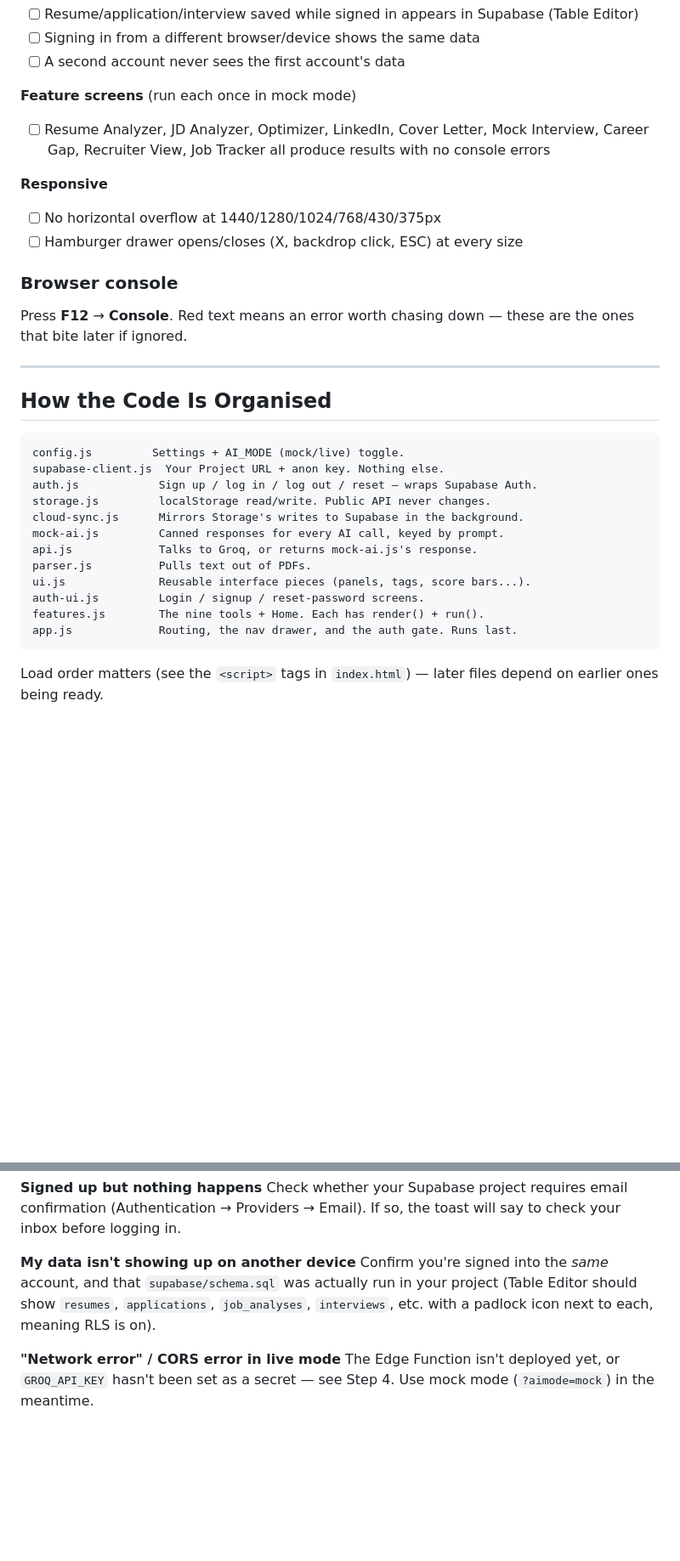
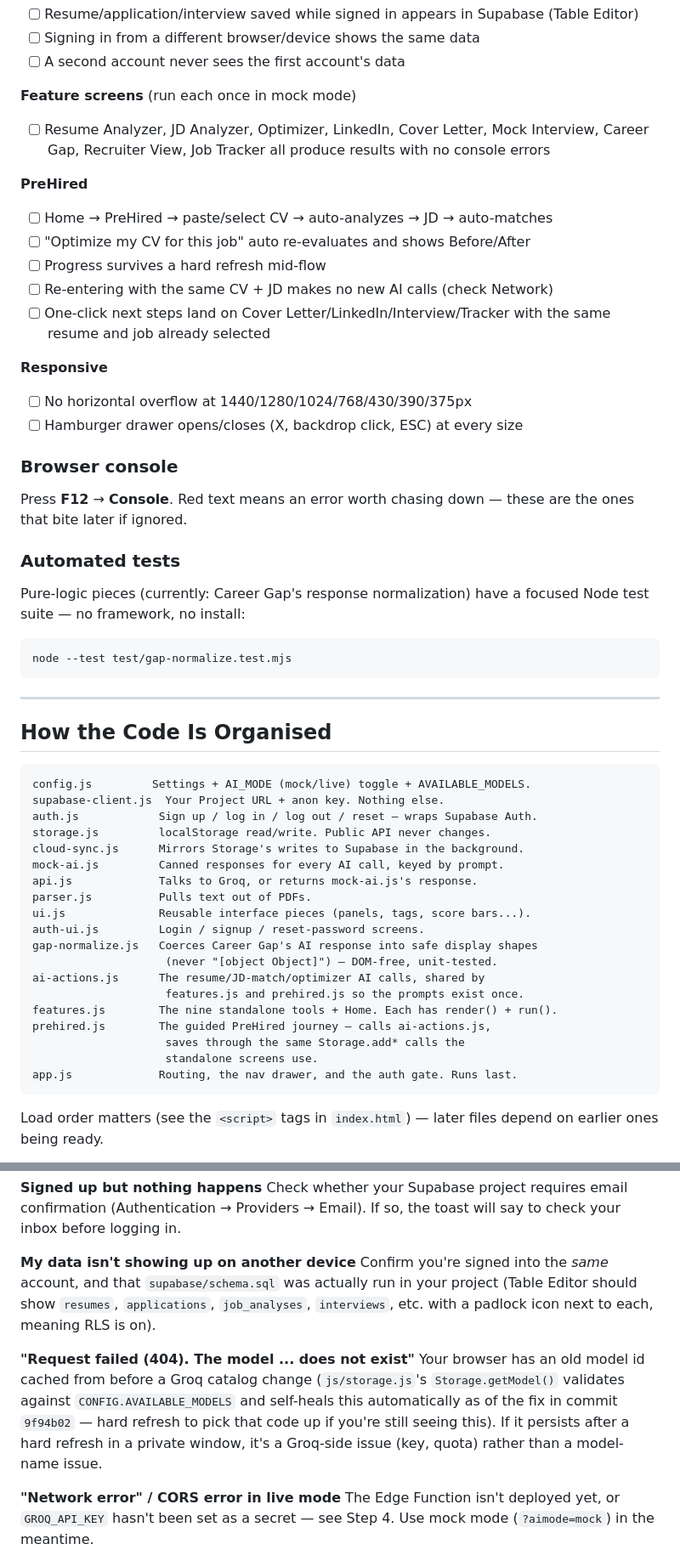
Before and after one commit to messyuc-786/hirepilot, a Markdown page: README.md, 2 parts joined by grey strips. Shown at 85% size. GitHub-like rendering; blank space fills up the shorter version.

````diff
--- a/README.md
+++ b/README.md
@@ -274,8 +321,16 @@ network calls, zero auth required, for quota-free UI testing.
       Mock Interview, Career Gap, Recruiter View, Job Tracker all produce
       results with no console errors
 
+**PreHired**
+- [ ] Home → PreHired → paste/select CV → auto-analyzes → JD → auto-matches
+- [ ] "Optimize my CV for this job" auto re-evaluates and shows Before/After
+- [ ] Progress survives a hard refresh mid-flow
+- [ ] Re-entering with the same CV + JD makes no new AI calls (check Network)
+- [ ] One-click next steps land on Cover Letter/LinkedIn/Interview/Tracker
+      with the same resume and job already selected
+
 **Responsive**
-- [ ] No horizontal overflow at 1440/1280/1024/768/430/375px
+- [ ] No horizontal overflow at 1440/1280/1024/768/430/390/375px
 - [ ] Hamburger drawer opens/closes (X, backdrop click, ESC) at every size
 
 ### Browser console
@@ -283,12 +338,21 @@ network calls, zero auth required, for quota-free UI testing.
 Press **F12** → **Console**. Red text means an error worth chasing down —
 these are the ones that bite later if ignored.
 
+### Automated tests
+
+Pure-logic pieces (currently: Career Gap's response normalization) have a
+focused Node test suite — no framework, no install:
+
+```bash
+node --test test/gap-normalize.test.mjs
+```
+
 ---
 
 ## How the Code Is Organised
 
 ```
-config.js         Settings + AI_MODE (mock/live) toggle.
+config.js         Settings + AI_MODE (mock/live) toggle + AVAILABLE_MODELS.
 supabase-client.js  Your Project URL + anon key. Nothing else.
 auth.js            Sign up / log in / log out / reset — wraps Supabase Auth.
 storage.js         localStorage read/write. Public API never changes.
@@ -298,7 +362,14 @@ api.js             Talks to Groq, or returns mock-ai.js's response.
 parser.js          Pulls text out of PDFs.
 ui.js              Reusable interface pieces (panels, tags, score bars...).
 auth-ui.js         Login / signup / reset-password screens.
-features.js        The nine tools + Home. Each has render() + run().
+gap-normalize.js   Coerces Career Gap's AI response into safe display shapes
+                    (never "[object Object]") — DOM-free, unit-tested.
+ai-actions.js      The resume/JD-match/optimizer AI calls, shared by
+                    features.js and prehired.js so the prompts exist once.
+features.js        The nine standalone tools + Home. Each has render() + run().
+prehired.js        The guided PreHired journey — calls ai-actions.js,
+                    saves through the same Storage.add* calls the
+                    standalone screens use.
 app.js             Routing, the nav drawer, and the auth gate. Runs last.
 ```
 
@@ -350,6 +421,14 @@ Confirm you're signed into the *same* account, and that
 show `resumes`, `applications`, `job_analyses`, `interviews`, etc. with a
 padlock icon next to each, meaning RLS is on).
 
+**"Request failed (404). The model ... does not exist"**
+Your browser has an old model id cached from before a Groq catalog change
+(`js/storage.js`'s `Storage.getModel()` validates against
+`CONFIG.AVAILABLE_MODELS` and self-heals this automatically as of the fix in
+commit `9f94b02` — hard refresh to pick that code up if you're still seeing
+this). If it persists after a hard refresh in a private window, it's a
+Groq-side issue (key, quota) rather than a model-name issue.
+
 **"Network error" / CORS error in live mode**
 The Edge Function isn't deployed yet, or `GROQ_API_KEY` hasn't been set as
 a secret — see Step 4. Use mock mode (`?aimode=mock`) in the meantime.
````
Also changed, not shown: other parts of README.md (+55 -8 lines).
